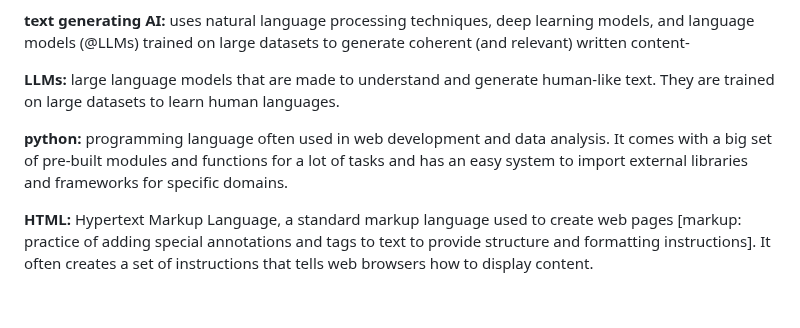
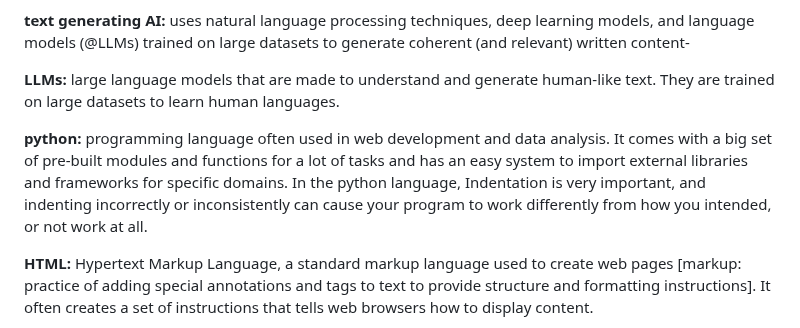
Before and after one commit to mypappa/morethanai, a Markdown page: README.md, the part around the change. GitHub-like rendering; blank space fills up the shorter version.

Commit message:
Update python part README.md

```diff
--- a/README.md
+++ b/README.md
@@ -40,7 +40,7 @@ we want to enable a human and an AI (our vision a visual and text generating AI)
 
 **LLMs:** large language models that are made to understand and generate human-like text. They are trained on large datasets to learn human languages.
 
-**python:** programming language often used in web development and data analysis. It comes with a big set of pre-built modules and functions for a lot of tasks and has an easy system to import external libraries and frameworks for specific domains.
+**python:** programming language often used in web development and data analysis. It comes with a big set of pre-built modules and functions for a lot of tasks and has an easy system to import external libraries and frameworks for specific domains. In the python language, Indentation is very important, and indenting incorrectly or inconsistently can cause your program to work differently from how you intended, or not work at all.
 
 **HTML:** Hypertext Markup Language, a standard markup language used to create web pages [markup: practice of adding special annotations and tags to text to provide structure and formatting instructions]. It often creates a set of instructions that tells web browsers how to display content.
 
```
